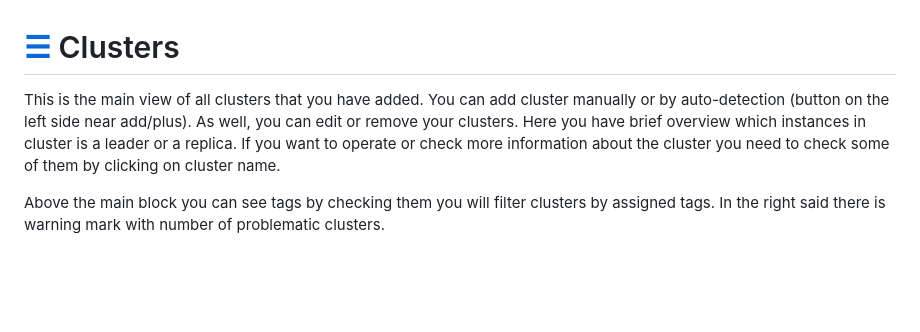
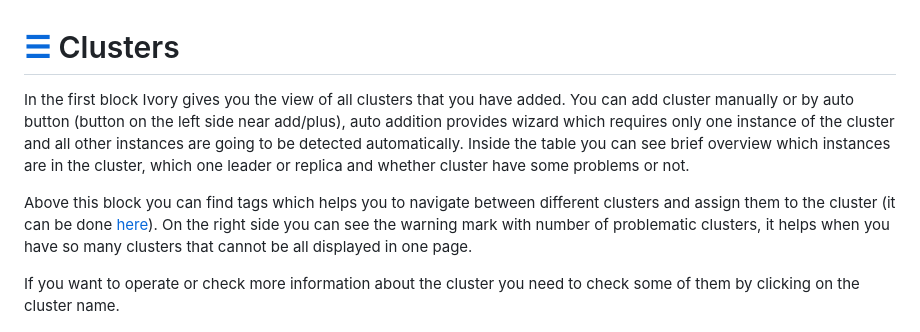
Before and after one commit to veegres/ivory, a Markdown page: doc/clusters.md, the part around the change. GitHub-like rendering; blank space fills up the shorter version.

```diff
--- a/doc/clusters.md
+++ b/doc/clusters.md
@@ -1,11 +1,15 @@
 # [☰](../README.md) Clusters
 
-This is the main view of all clusters that you have added.
-You can add cluster manually or by auto-detection (button on the left side near add/plus).
-As well, you can edit or remove your clusters. Here you have brief overview which instances in cluster is a leader or a replica.
-If you want to operate or check more information about the cluster you need to check some of them by clicking on cluster name.
+In the first block Ivory gives you the view of all clusters that you have added. You can add cluster manually or by auto
+button (button on the left side near add/plus), auto addition provides wizard which requires only one instance of the
+cluster and all other instances are going to be detected automatically. Inside the table you can see brief overview which
+instances are in the cluster, which one leader or replica and whether cluster have some problems or not.
 
-Above the main block you can see tags by checking them you will filter clusters by assigned tags. In the right said there is
-warning mark with number of problematic clusters.
+Above this block you can find tags which helps you to navigate between different clusters and assign them to the cluster
+(it can be done [here](overview.md)). On the right side you can see the warning mark with number of problematic clusters,
+it helps when you have so many clusters that cannot be all displayed in one page.
+
+If you want to operate or check more information about the cluster you need to check some of them by clicking on the
+cluster name.
 
 ![clusters](images/clusters.png)
```
Also changed, not shown: doc/instance.md (+14 -2 lines), doc/overview.md (+14 -5 lines), doc/images/cluster_options.png, doc/images/instance_chart.png, doc/images/instance_queries.png, doc/images/overview.png, doc/images/query_builder.png (added), 1 other file.
